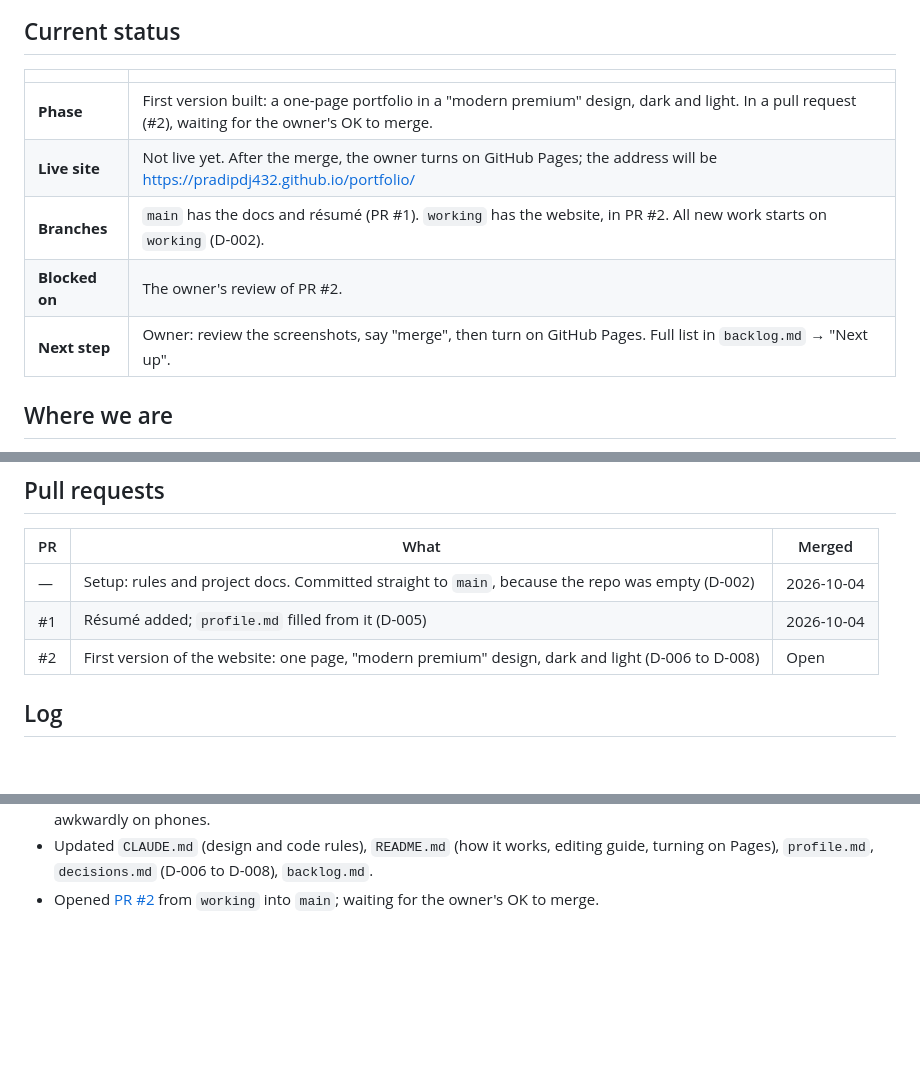
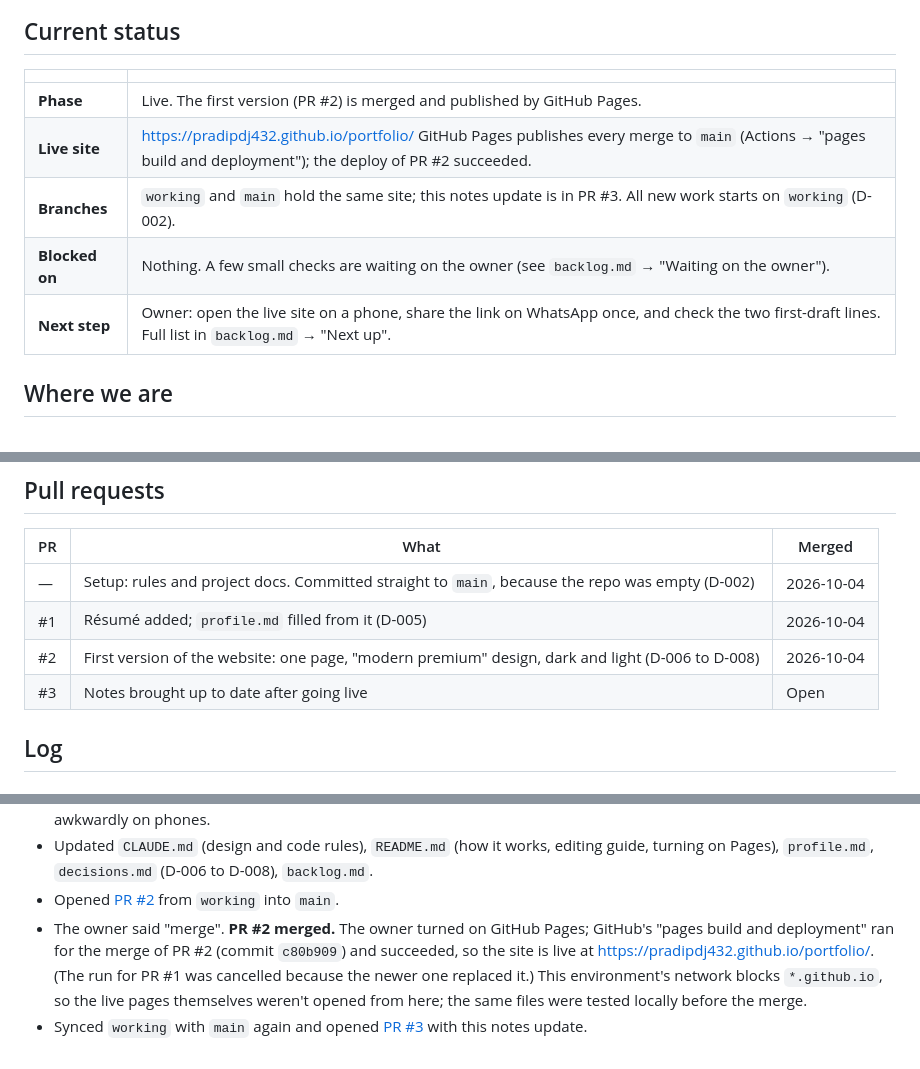
Before and after one commit to PradipDj432/portfolio, a Markdown page: progress.md, 3 parts joined by grey strips. Rendered like a GitHub page; blank space fills up the shorter version.

```diff
--- a/progress.md
+++ b/progress.md
@@ -5,11 +5,11 @@ Where the project stands right now, and a dated log of what was done. Update thi
 ## Current status
 | | |
 |---|---|
-| **Phase** | First version built: a one-page portfolio in a "modern premium" design, dark and light. In a pull request (#2), waiting for the owner's OK to merge. |
-| **Live site** | Not live yet. After the merge, the owner turns on GitHub Pages; the address will be https://pradipdj432.github.io/portfolio/ |
-| **Branches** | `main` has the docs and résumé (PR #1). `working` has the website, in PR #2. All new work starts on `working` (D-002). |
-| **Blocked on** | The owner's review of PR #2. |
-| **Next step** | Owner: review the screenshots, say "merge", then turn on GitHub Pages. Full list in `backlog.md` → "Next up". |
+| **Phase** | Live. The first version (PR #2) is merged and published by GitHub Pages. |
+| **Live site** | https://pradipdj432.github.io/portfolio/ GitHub Pages publishes every merge to `main` (Actions → "pages build and deployment"); the deploy of PR #2 succeeded. |
+| **Branches** | `working` and `main` hold the same site; this notes update is in PR #3. All new work starts on `working` (D-002). |
+| **Blocked on** | Nothing. A few small checks are waiting on the owner (see `backlog.md` → "Waiting on the owner"). |
+| **Next step** | Owner: open the live site on a phone, share the link on WhatsApp once, and check the two first-draft lines. Full list in `backlog.md` → "Next up". |
 
 ## Where we are
 - **Website:** one page with intro, about, experience, projects, skills, credentials and contact. Dark by default with a light theme. "Download résumé" buttons, link previews, a 404 page, and Google search data.
@@ -22,7 +22,8 @@ Where the project stands right now, and a dated log of what was done. Update thi
 |---|---|---|
 | — | Setup: rules and project docs. Committed straight to `main`, because the repo was empty (D-002) | 2026-10-04 |
 | #1 | Résumé added; `profile.md` filled from it (D-005) | 2026-10-04 |
-| #2 | First version of the website: one page, "modern premium" design, dark and light (D-006 to D-008) | Open |
+| #2 | First version of the website: one page, "modern premium" design, dark and light (D-006 to D-008) | 2026-10-04 |
+| #3 | Notes brought up to date after going live | Open |
 
 ## Log
 
@@ -45,4 +46,6 @@ Where the project stands right now, and a dated log of what was done. Update thi
 - Added `404.html`, `robots.txt`, `sitemap.xml`, `.nojekyll` and schema.org `Person` data.
 - Tested in Chromium at 390px and 1280px, in dark and light: no horizontal scrolling, no script errors, no failed requests, no broken images, every link and anchor goes somewhere real, fonts load, the menu opens and closes, the theme choice is remembered after a reload, and the 404 page works. Fixed what the screenshots showed: the email icon in the intro showed the full address as text, "Contact" was highlighted in the menu at the top of the page, and the three titles broke awkwardly on phones.
 - Updated `CLAUDE.md` (design and code rules), `README.md` (how it works, editing guide, turning on Pages), `profile.md`, `decisions.md` (D-006 to D-008), `backlog.md`.
-- Opened [PR #2](https://github.com/PradipDj432/portfolio/pull/2) from `working` into `main`; waiting for the owner's OK to merge.
+- Opened [PR #2](https://github.com/PradipDj432/portfolio/pull/2) from `working` into `main`.
+- The owner said "merge". **PR #2 merged.** The owner turned on GitHub Pages; GitHub's "pages build and deployment" ran for the merge of PR #2 (commit `c80b909`) and succeeded, so the site is live at https://pradipdj432.github.io/portfolio/. (The run for PR #1 was cancelled because the newer one replaced it.) This environment's network blocks `*.github.io`, so the live pages themselves weren't opened from here; the same files were tested locally before the merge.
+- Synced `working` with `main` again and opened [PR #3](https://github.com/PradipDj432/portfolio/pull/3) with this notes update.
```
Also changed, not shown: backlog.md (+8 -8 lines), 1 other file.
